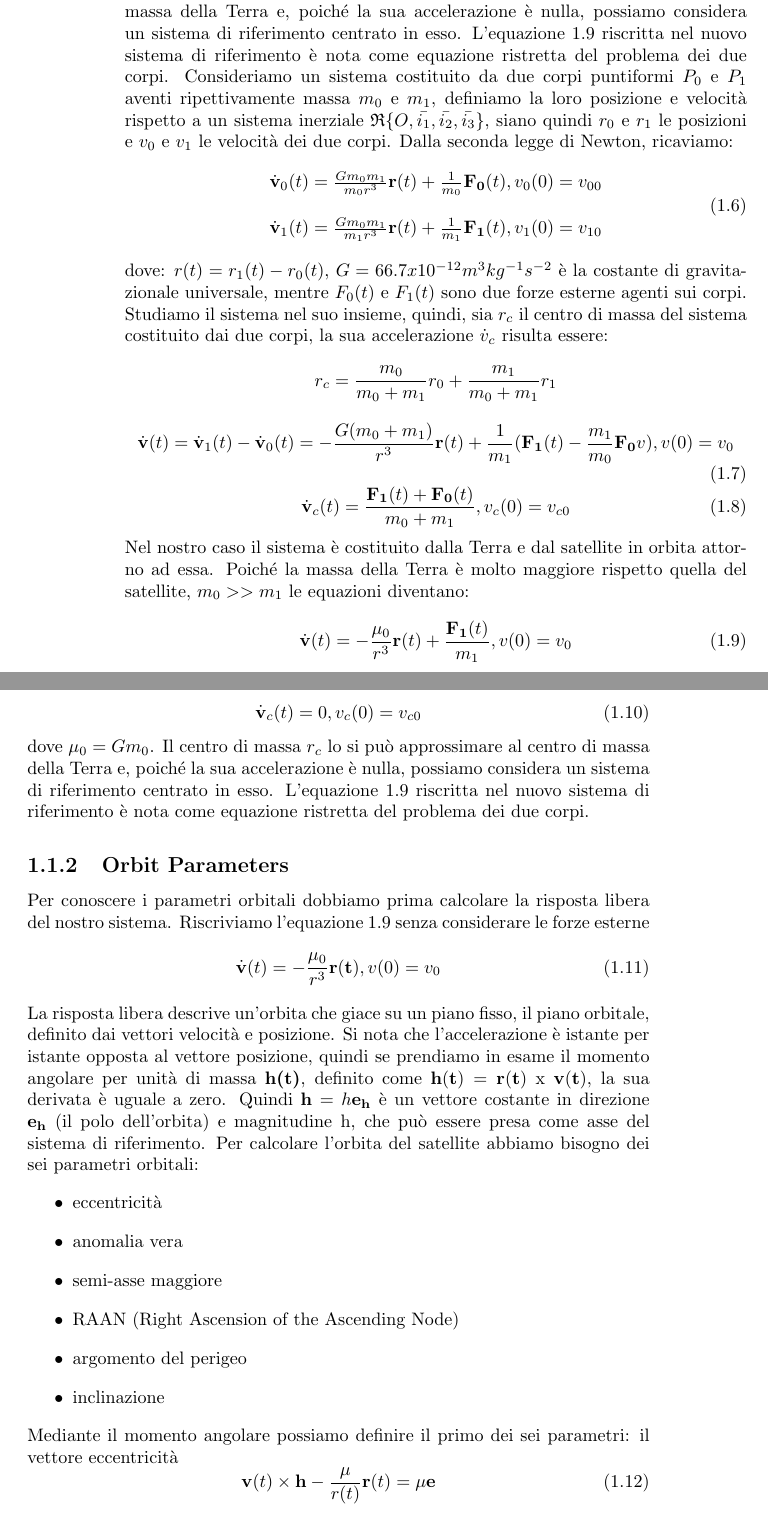
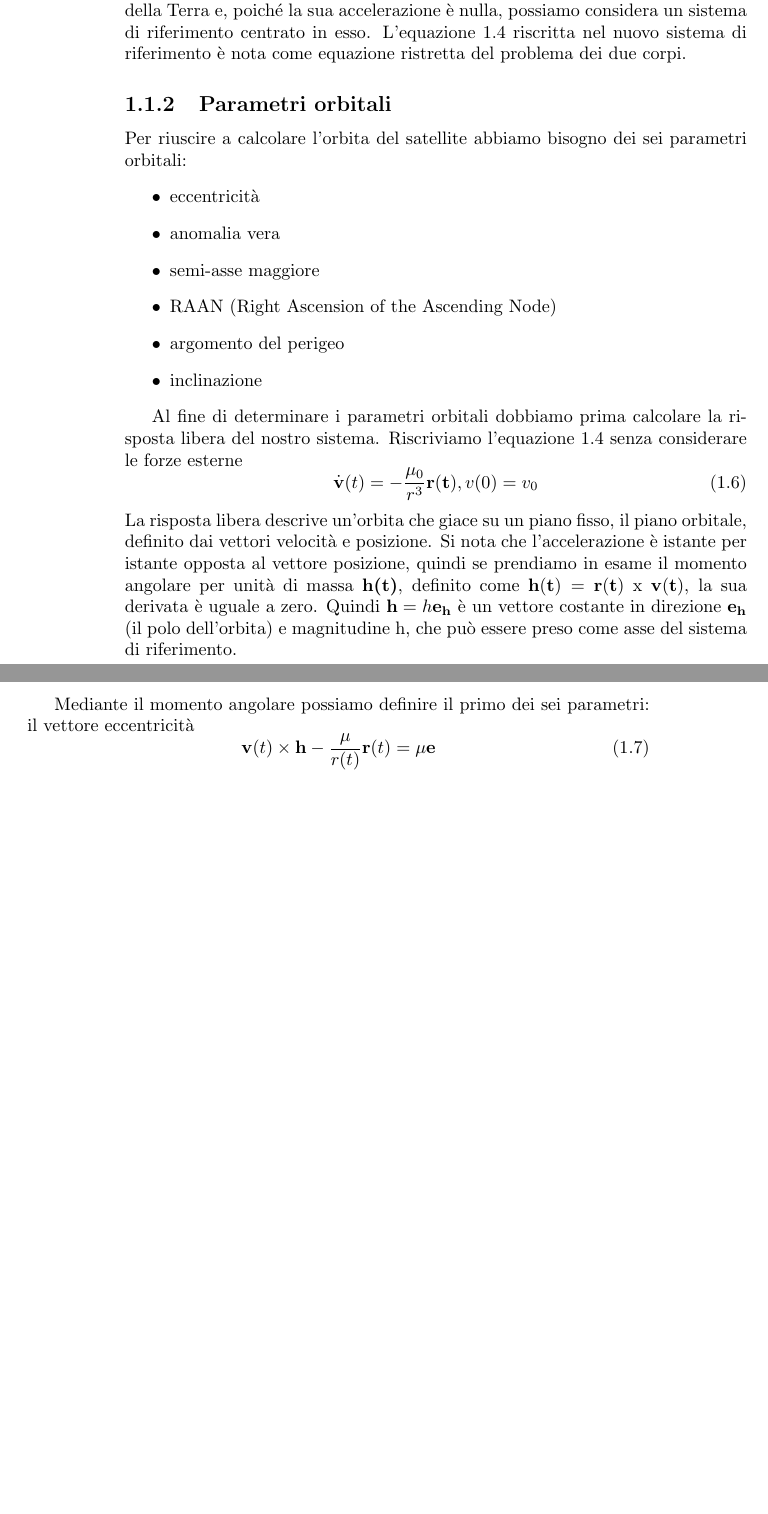
Before and after one commit to andrea-rockt/relazione-mcsa, a LaTeX book (src/main.tex, which reads src/modelling/orbit_dynamics.tex, src/modelling/orbit_dynamics/equations_two_bodies_motion.tex, src/modelling/orbit_dynamics/orbit_parameters.tex): two parts of pages 2 and 3 of 36, joined at a grey line, cut so that both start at the same text, the shorter picture padded with empty space. Compiled offline with pdfLaTeX.

```diff
--- a/src/modelling/orbit_dynamics.tex
+++ b/src/modelling/orbit_dynamics.tex
@@ -4,3 +4,3 @@
 \input{modelling/orbit_dynamics/equations_two_bodies_motion.tex}
-\subsection{Orbit Parameters}
+\subsection{Parametri orbitali}
 \input{modelling/orbit_dynamics/orbit_parameters.tex}
--- a/src/modelling/orbit_dynamics/equations_two_bodies_motion.tex
+++ b/src/modelling/orbit_dynamics/equations_two_bodies_motion.tex
@@ -39,47 +38,3 @@
 riferimento centrato in esso. L'equazione \ref{eq:2body_acc} riscritta
 nel nuovo sistema di riferimento è nota come equazione ristretta del problema
 dei due corpi.
-Consideriamo un sistema costituito da due corpi puntiformi $P_0$ e
-$P_1$ aventi ripettivamente massa $m_0$ e $m_1$, definiamo la loro posizione e
-velocità rispetto a un sistema inerziale $\mathfrak{R} \{
-O,\bar{i_1},\bar{i_2},\bar{i_3}\}$, siano quindi $r_0$ e $r_1$ le posizioni e
-$v_0$ e $v_1$ le velocità dei due corpi. Dalla seconda legge di Newton,
-ricaviamo:
-\begin{equation}
-\begin{array}{l}
-\dot{\bf v}_0(t)=\frac{Gm_0m_1}{m_0r^3}{\bf r}(t) +
-\frac{1}{m_0}{\bf F_0}(t),v_0(0)=v_{00}\\\\
-\dot{\bf v}_1(t)=\frac{Gm_0m_1}{m_1r^3}{\bf r}(t) +
-\frac{1}{m_1}{\bf F_1}(t),v_1(0)=v_{10}
-\end{array}
-\end{equation}
-dove: $r(t)=r_1(t)-r_0(t)$, $G=66.7x10^{-12} m^3kg^{-1}s^{-2}$ è la costante di
-gravitazionale universale, mentre $F_0(t)$ e $F_1(t)$ sono due forze esterne
-agenti sui corpi.
-Studiamo il sistema nel suo insieme, quindi, sia $r_c$ il centro di massa del
-sistema costituito dai due corpi, la sua accelerazione $\dot{v}_c$ risulta
-essere:
-\[r_c=\frac{m_0}{m_0+m_1}r_0+\frac{m_1}{m_0+m_1}r_1\]
-\begin{equation}
-\dot{\bf v}(t)=\dot{\bf v}_1(t)-\dot{\bf v}_0(t)=-\frac{G(m_0+m_1)}{r^3}{\bf
-r}(t)+\frac{1}{m_1}({\bf F_1}(t)-\frac{m_1}{m_0}{\bf F_0}v), v(0)=v_0
-\end{equation}
-\begin{equation}
-\dot{\bf v}_c(t)=\frac{{\bf F_1}(t)+{\bf F_0}(t)}{m_0+m_1},v_c(0)=v_{c0}
-\end{equation}
-Nel nostro caso il sistema è costituito dalla Terra e dal satellite in orbita
-attorno ad essa. Poiché la massa della Terra è molto maggiore rispetto quella
-del satellite, $m_0>>m_1$ le equazioni diventano:
-\begin{equation}
-\dot{\bf v}(t)=-\frac{\mu_0}{r^3}{\bf r}(t)+\frac{{\bf F_1}(t)}{m_1}, v(0)=v_0
-\label{eq:2body_acc}
-\end{equation}
-\begin{equation}
-\dot{\bf v}_c(t)=0, v_c(0)=v_{c0}
-\end{equation}
-dove $\mu_0=Gm_0$.
-Il centro di massa $r_c$ lo si può approssimare al centro di massa della Terra
-e, poiché la sua accelerazione è nulla, possiamo considera un sistema di
-riferimento centrato in esso. L'equazione \ref{eq:2body_acc} riscritta
-nel nuovo sistema di riferimento è nota come equazione ristretta del problema
-dei due corpi.
--- a/src/modelling/orbit_dynamics/orbit_parameters.tex
+++ b/src/modelling/orbit_dynamics/orbit_parameters.tex
@@ -1,5 +1,16 @@
-Per conoscere i parametri orbitali dobbiamo prima calcolare la risposta libera
-del nostro sistema. Riscriviamo l'equazione $\ref{eq:2body_acc}$ senza
+Per riuscire a calcolare l'orbita del satellite abbiamo bisogno dei sei
+parametri orbitali:
+\begin{itemize}
+  \item eccentricità
+  \item anomalia vera
+  \item semi-asse maggiore
+  \item RAAN (Right Ascension of the Ascending Node)
+  \item argomento del perigeo
+  \item inclinazione
+\end{itemize}
+
+Al fine di determinare i parametri orbitali dobbiamo prima calcolare la risposta
+libera del nostro sistema. Riscriviamo l'equazione $\ref{eq:2body_acc}$ senza
 considerare le forze esterne
 \begin{equation}
 \dot{\bf v}(t)=-\frac{\mu_0}{r^3}{\bf r(t)}, v(0)=v_0
@@ -11,16 +22,8 @@
 il momento angolare per unità di massa {\bf h(t)}, definito come ${\bf
 h(t)}={\bf r(t)}$ x ${\bf v(t)}$, la sua derivata è uguale a zero. Quindi ${\bf
 h}=h{\bf e_h}$ è un vettore costante in direzione ${\bf e_h}$ (il polo dell'orbita) e
-magnitudine h, che può essere presa come asse del sistema di riferimento.
-Per calcolare l'orbita del satellite abbiamo bisogno dei sei parametri orbitali:
-\begin{itemize}
-  \item eccentricità
-  \item anomalia vera
-  \item semi-asse maggiore
-  \item RAAN (Right Ascension of the Ascending Node)
-  \item argomento del perigeo
-  \item inclinazione
-\end{itemize}
+magnitudine h, che può essere preso come asse del sistema di riferimento.
+
 Mediante il momento angolare possiamo definire il primo dei sei
 parametri: il vettore eccentricità
 \begin{equation}
```
Also changed, not shown: src/control.tex (+2 -2 lines), src/control/attitude_control.tex (+3 -3 lines), src/control/orbit_control.tex (+3 -3 lines), src/main.tex (+2 -2 lines), src/modelling.tex (+2 -2 lines), src/modelling/attitude_kinematics_and_dynamics.tex (+6 -6 lines), src/modelling/attitude_kinematics_and_dynamics/actuators.tex (+6 -6 lines), src/modelling/attitude_kinematics_and_dynamics/code/parametri_satellite.m (+4 -4 lines), src/modelling/attitude_kinematics_and_dynamics/equations.tex (+5 -5 lines), src/modelling/attitude_kinematics_and_dynamics/sensors.tex (+2 -1 lines), src/modelling/orbit_dynamics/free_response_simulation.tex (+8 -1 lines), src/modelling/orbit_dynamics/orbit_perturbations.tex (+11 -4 lines), src/modelling/orbit_dynamics.tex (6 more changed lines), src/modelling/orbit_dynamics/equations_two_bodies_motion.tex (5 more changed lines).
